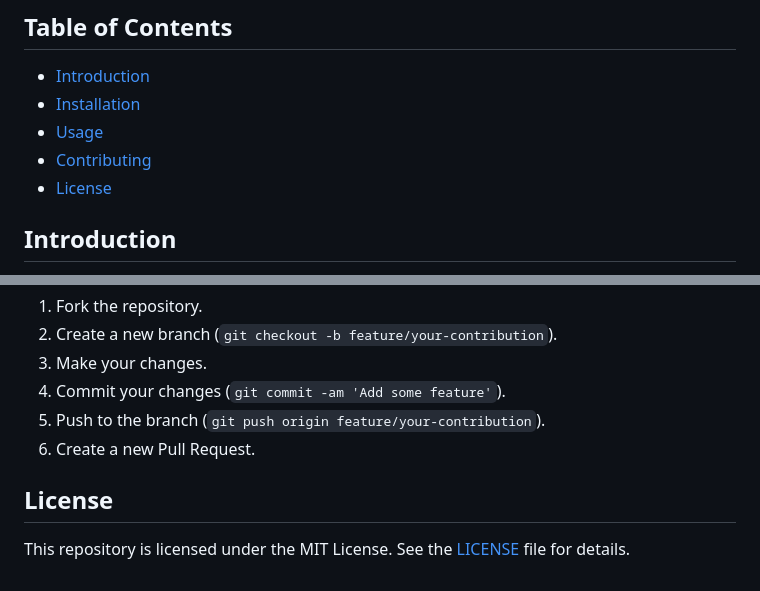
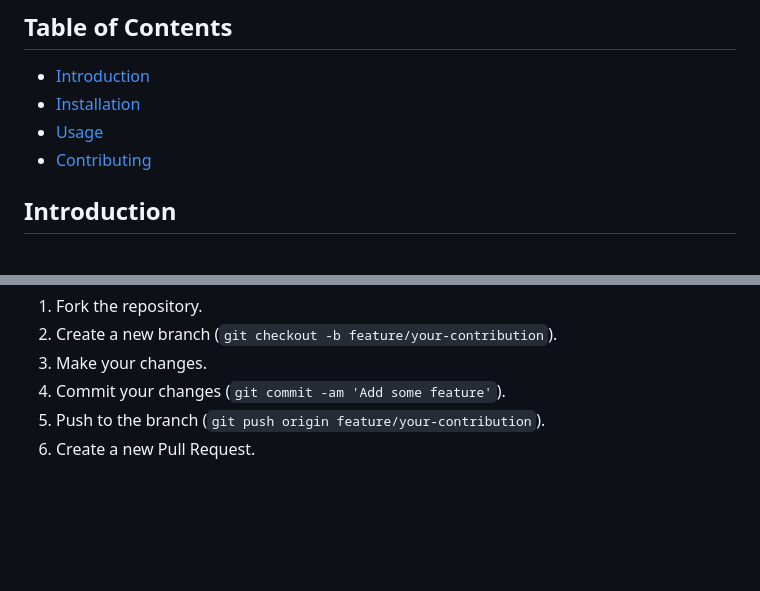
Before and after one commit to karankris/Js-Core_Concepts, a Markdown page: README.md, 2 parts joined by grey strips. GitHub-like rendering; blank space fills up the shorter version.

```diff
--- a/README.md
+++ b/README.md
@@ -8,7 +8,6 @@ Welcome to the JavaScript Core Concepts repository! This repository serves as a
 - [Installation](#installation)
 - [Usage](#usage)
 - [Contributing](#contributing)
-- [License](#license)
 
 ## Introduction
 
@@ -69,7 +68,3 @@ Contributions to this repository are welcome! Whether it's fixing a typo, adding
 4. Commit your changes (`git commit -am 'Add some feature'`).
 5. Push to the branch (`git push origin feature/your-contribution`).
 6. Create a new Pull Request.
-
-## License
-
-This repository is licensed under the MIT License. See the [LICENSE](LICENSE) file for details.
```
